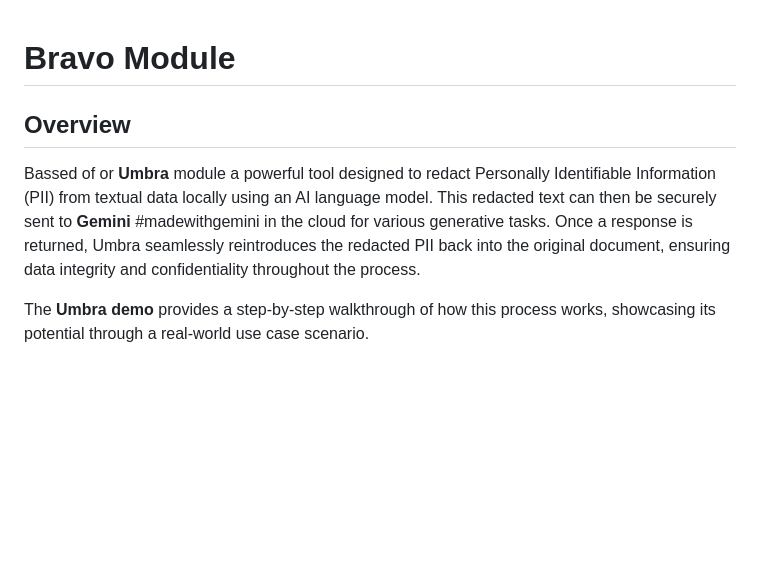
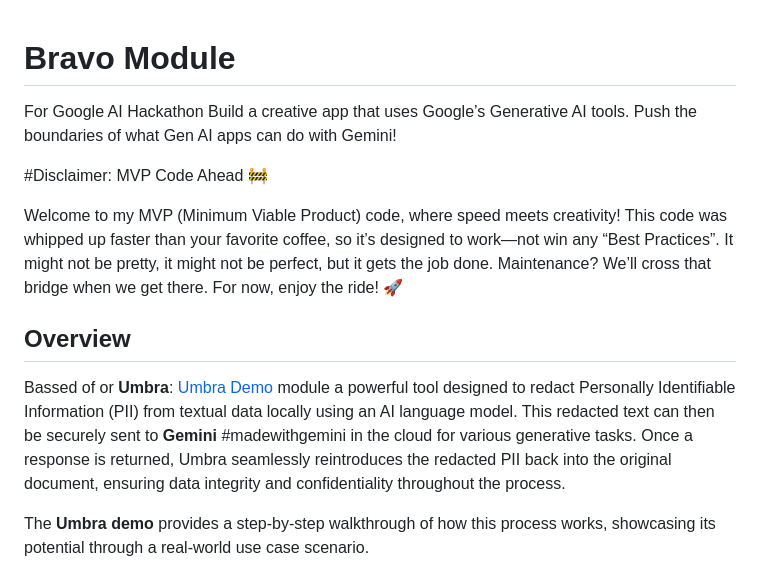
Before and after one commit to Control-C/bravo, a Markdown page: README.md, the part around the change. GitHub-like rendering; blank space fills up the shorter version.

Commit message:
Update README.md
Add some info

```diff
--- a/README.md
+++ b/README.md
@@ -1,8 +1,14 @@
 # Bravo Module
+For Google AI Hackathon
+Build a creative app that uses Google’s Generative AI tools. Push the boundaries of what Gen AI apps can do with Gemini!
+
+#Disclaimer: MVP Code Ahead 🚧
+
+Welcome to my MVP (Minimum Viable Product) code, where speed meets creativity! This code was whipped up faster than your favorite coffee, so it’s designed to work—not win any “Best Practices”. It might not be pretty, it might not be perfect, but it gets the job done. Maintenance? We’ll cross that bridge when we get there. For now, enjoy the ride! 🚀
 
 ## Overview
 
-Bassed of or **Umbra** module a powerful tool designed to redact Personally Identifiable Information (PII) from textual data locally using an AI language model. This redacted text can then be securely sent to **Gemini** #madewithgemini in the cloud for various generative tasks. Once a response is returned, Umbra seamlessly reintroduces the redacted PII back into the original document, ensuring data integrity and confidentiality throughout the process.
+Bassed of or **Umbra**: [Umbra Demo](https://github.com/Control-C/umbra) module a powerful tool designed to redact Personally Identifiable Information (PII) from textual data locally using an AI language model. This redacted text can then be securely sent to **Gemini** #madewithgemini in the cloud for various generative tasks. Once a response is returned, Umbra seamlessly reintroduces the redacted PII back into the original document, ensuring data integrity and confidentiality throughout the process.
 
 The **Umbra demo** provides a step-by-step walkthrough of how this process works, showcasing its potential through a real-world use case scenario.
 
```
